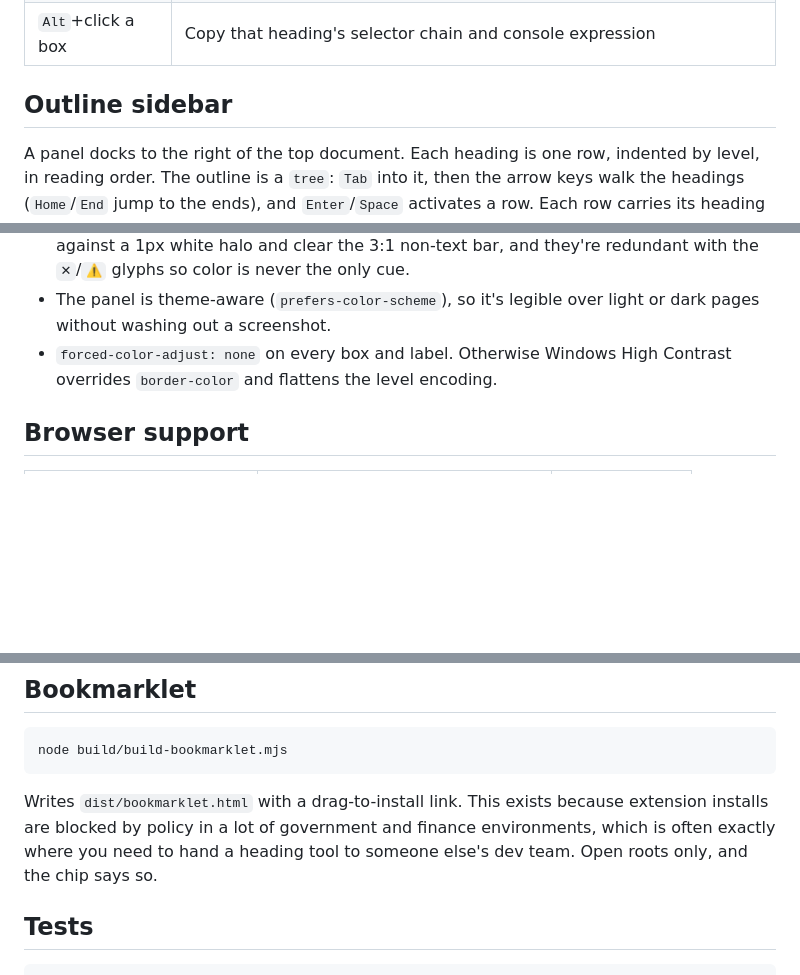
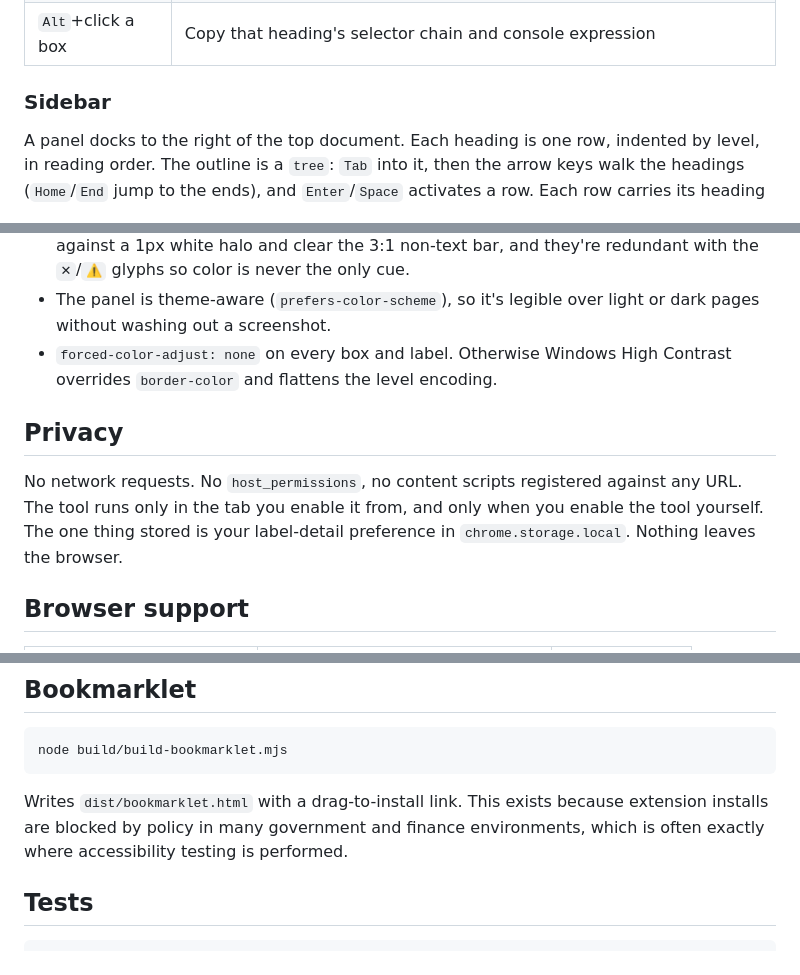
Before and after one commit to emilybarbenza/heading-inspector-for-shadow-dom, a Markdown page: README.md, 3 parts joined by grey strips. Drawn GitHub-style; blank space fills up the shorter version.

````diff
--- a/README.md
+++ b/README.md
@@ -57,7 +56,7 @@ The chip at bottom-left reports counts, including the cases that can't be drawn
 | `Alt+Shift+P` | Hide or show the outline panel. The boxes stay either way. |
 | `Alt`+click a box | Copy that heading's selector chain and console expression |
 
-## Outline sidebar
+### Sidebar
 
 A panel docks to the right of the top document. Each heading is one row, indented by level, in reading order. The outline is a `tree`: `Tab` into it, then the arrow keys walk the headings (`Home`/`End` jump to the ends), and `Enter`/`Space` activates a row. Each row carries its heading level as `aria-level`. Activating a row scrolls that heading into view and pulses a highlight over it, across shadow boundaries, since `scrollIntoView` on the element works even inside a closed root.
 
@@ -122,6 +121,10 @@ If the chain crosses a closed root, the record says so, because the console expr
 - The panel is theme-aware (`prefers-color-scheme`), so it's legible over light or dark pages without washing out a screenshot.
 - `forced-color-adjust: none` on every box and label. Otherwise Windows High Contrast overrides `border-color` and flattens the level encoding.
 
+## Privacy
+
+No network requests. No `host_permissions`, no content scripts registered against any URL. The tool runs only in the tab you enable it from, and only when you enable the tool yourself. The one thing stored is your label-detail preference in `chrome.storage.local`. Nothing leaves the browser.
+
 ## Browser support
 
 | Environment | API | Closed roots |
@@ -141,7 +144,7 @@ Safari would need a different approach: patch `Element.prototype.attachShadow` i
 node build/build-bookmarklet.mjs
 ```
 
-Writes `dist/bookmarklet.html` with a drag-to-install link. This exists because extension installs are blocked by policy in a lot of government and finance environments, which is often exactly where you need to hand a heading tool to someone else's dev team. Open roots only, and the chip says so.
+Writes `dist/bookmarklet.html` with a drag-to-install link. This exists because extension installs are blocked by policy in many government and finance environments, which is often exactly where accessibility testing is performed.
 
 ## Tests
 
````
Also changed, not shown: other parts of README.md (+18 -19 lines).
